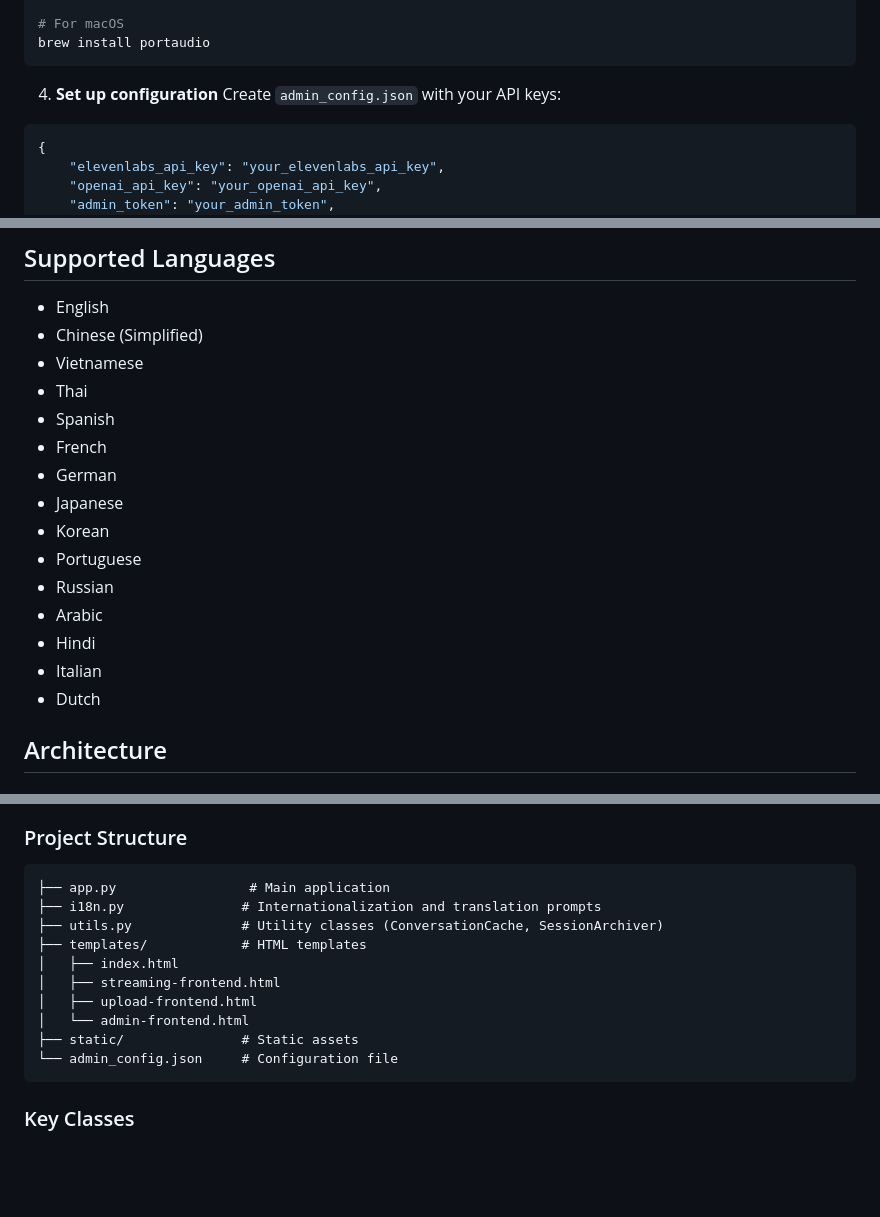
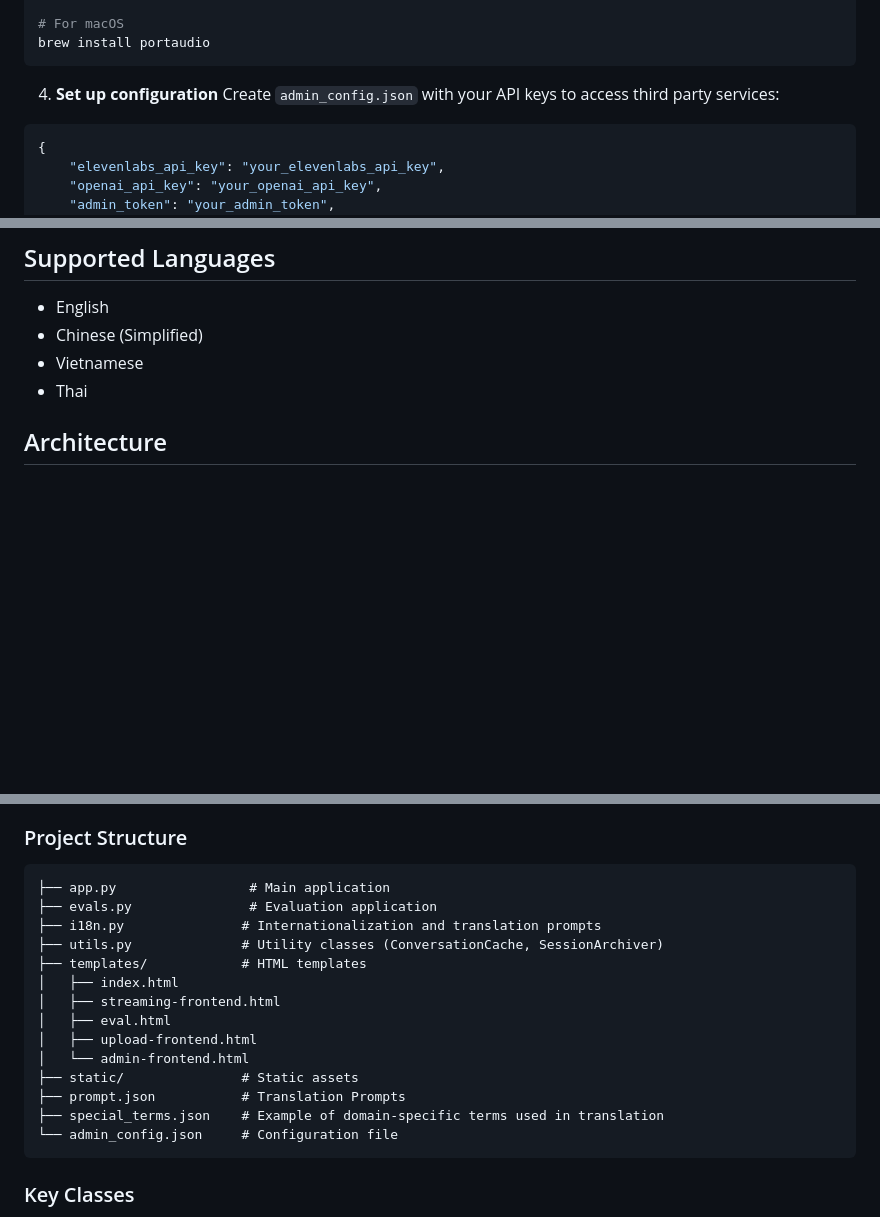
Before and after one commit to Fusaaaann/realtime-translation-fastapi, a Markdown page: README.md, 3 parts joined by grey strips. Rendered like a GitHub page; blank space fills up the shorter version.

Commit message:
README update
Signed-off-by: Fusaaaann <fusen.5065@gmail.com>

````diff
--- a/README.md
+++ b/README.md
@@ -36,7 +36,7 @@ brew install portaudio
 ```
 
 4. **Set up configuration**
-Create `admin_config.json` with your API keys:
+Create `admin_config.json` with your API keys to access third party services:
 ```json
 {
     "elevenlabs_api_key": "your_elevenlabs_api_key",
@@ -123,17 +123,6 @@ The server will start on `http://localhost:9001`
 - Chinese (Simplified)
 - Vietnamese
 - Thai
-- Spanish
-- French
-- German
-- Japanese
-- Korean
-- Portuguese
-- Russian
-- Arabic
-- Hindi
-- Italian
-- Dutch
 
 ## Architecture
 
@@ -165,14 +154,18 @@ The server will start on `http://localhost:9001`
 
 ```
 ├── app.py                 # Main application
+├── evals.py               # Evaluation application
 ├── i18n.py               # Internationalization and translation prompts
 ├── utils.py              # Utility classes (ConversationCache, SessionArchiver)
 ├── templates/            # HTML templates
 │   ├── index.html
 │   ├── streaming-frontend.html
+│   ├── eval.html
 │   ├── upload-frontend.html
 │   └── admin-frontend.html
 ├── static/               # Static assets
+├── prompt.json           # Translation Prompts
+├── special_terms.json    # Example of domain-specific terms used in translation
 └── admin_config.json     # Configuration file
 ```
 
````
